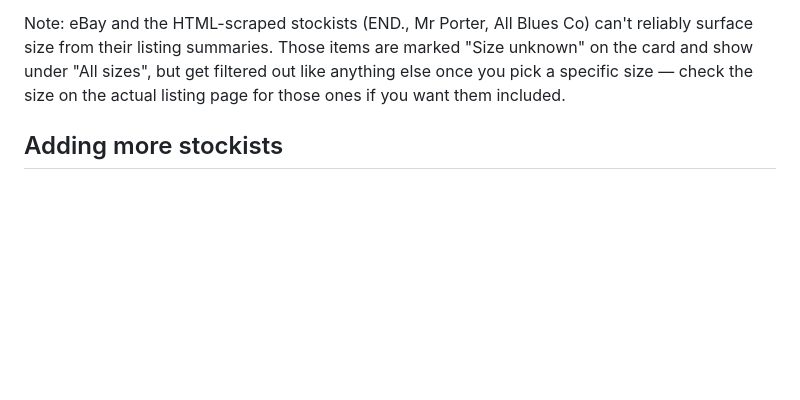
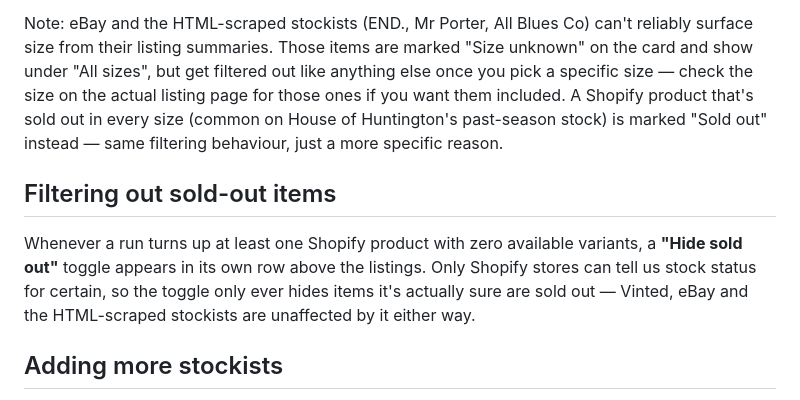
Before and after one commit to mwebb40/Drakes-tracker, a Markdown page: README.md, the part around the change. Drawn GitHub-style; blank space fills up the shorter version.

Commit message:
Document the sold-out label and "Hide sold out" toggle in the README
Co-Authored-By: Claude Sonnet 5 <noreply@anthropic.com>
Claude-Session: https://claude.ai/code/session_01CT5h9iVtDnPheqcofXEd25

```diff
--- a/README.md
+++ b/README.md
@@ -102,6 +102,17 @@ can't reliably surface size from their listing summaries. Those items are
 marked "Size unknown" on the card and show under "All sizes", but get
 filtered out like anything else once you pick a specific size — check the
 size on the actual listing page for those ones if you want them included.
+A Shopify product that's sold out in every size (common on House of
+Huntington's past-season stock) is marked "Sold out" instead — same
+filtering behaviour, just a more specific reason.
+
+## Filtering out sold-out items
+
+Whenever a run turns up at least one Shopify product with zero available
+variants, a **"Hide sold out"** toggle appears in its own row above the
+listings. Only Shopify stores can tell us stock status for certain, so the
+toggle only ever hides items it's actually sure are sold out — Vinted,
+eBay and the HTML-scraped stockists are unaffected by it either way.
 
 ## Adding more stockists
 
```
